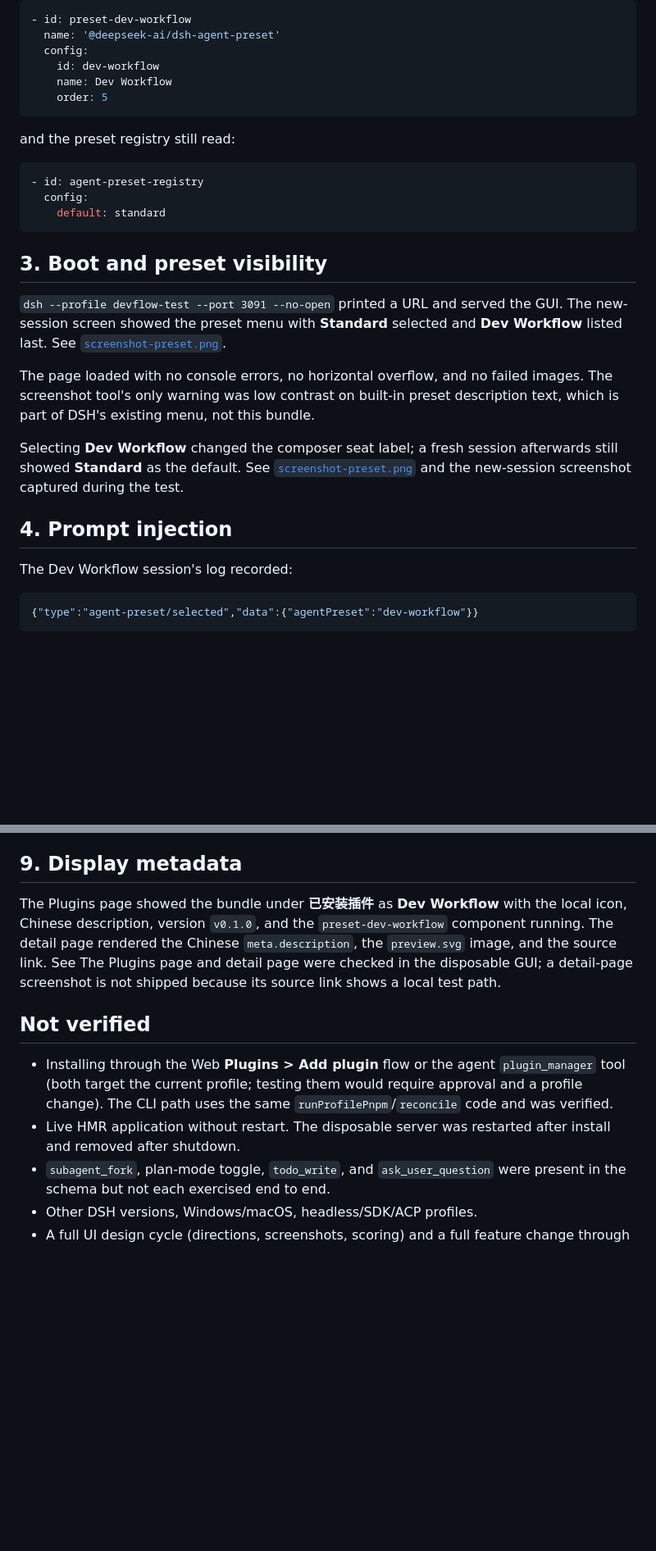
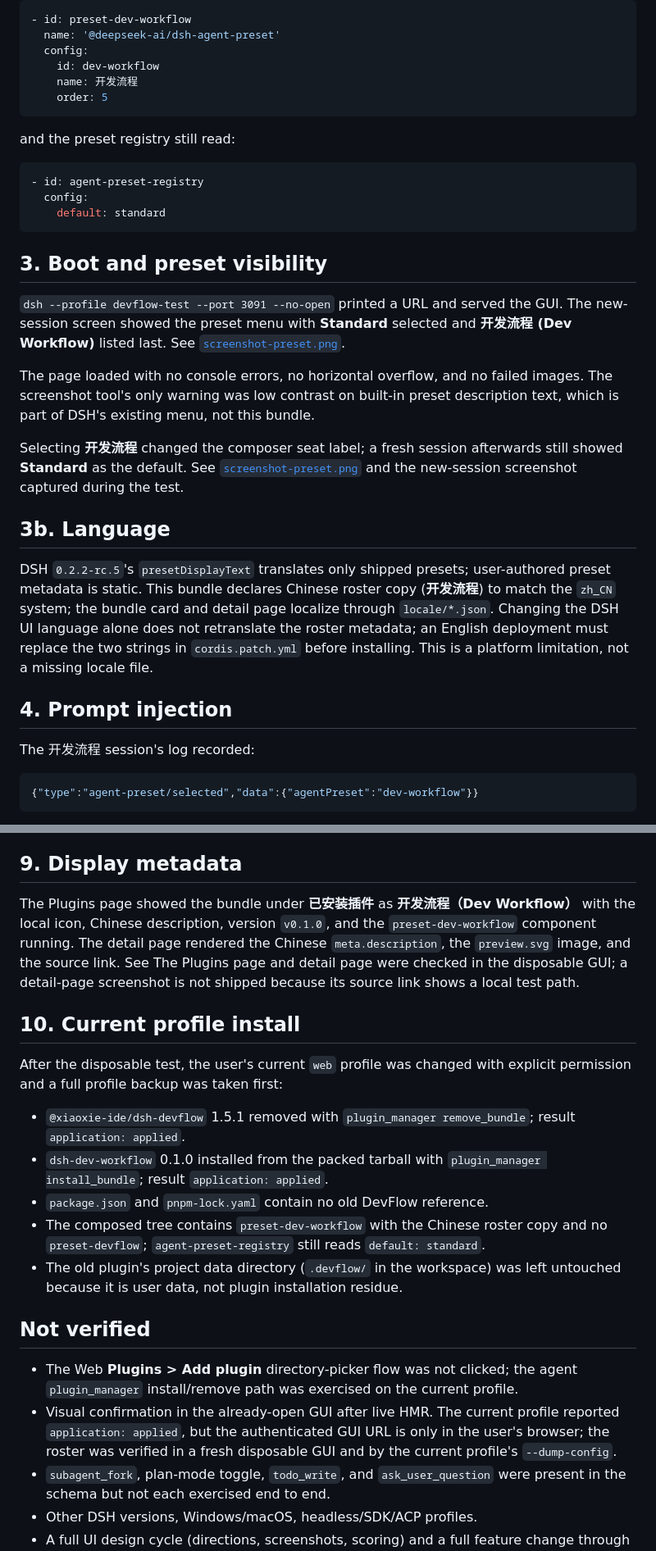
Before and after one commit to DennisZhangOiler/dsh-dev-workflow, a Markdown page: docs/VERIFICATION.md, 2 parts joined by grey strips. Shown at 82% size. GitHub-like rendering; blank space fills up the shorter version.

````diff
--- a/docs/VERIFICATION.md
+++ b/docs/VERIFICATION.md
@@ -41,7 +41,7 @@ contained:
   name: '@deepseek-ai/dsh-agent-preset'
   config:
     id: dev-workflow
-    name: Dev Workflow
+    name: 开发流程
     order: 5
 ```
 
@@ -57,21 +57,31 @@ and the preset registry still read:
 
 `dsh --profile devflow-test --port 3091 --no-open` printed a URL and served the
 GUI. The new-session screen showed the preset menu with **Standard** selected
-and **Dev Workflow** listed last. See
+and **开发流程 (Dev Workflow)** listed last. See
 [`screenshot-preset.png`](screenshot-preset.png).
 
 The page loaded with no console errors, no horizontal overflow, and no failed
 images. The screenshot tool's only warning was low contrast on built-in preset
 description text, which is part of DSH's existing menu, not this bundle.
 
-Selecting **Dev Workflow** changed the composer seat label; a fresh session
+Selecting **开发流程** changed the composer seat label; a fresh session
 afterwards still showed **Standard** as the default. See
 [`screenshot-preset.png`](screenshot-preset.png) and
 the new-session screenshot captured during the test.
 
+## 3b. Language
+
+DSH `0.2.2-rc.5`'s `presetDisplayText` translates only shipped presets;
+user-authored preset metadata is static. This bundle declares Chinese roster
+copy (**开发流程**) to match the `zh_CN` system; the bundle card and detail page
+localize through `locale/*.json`. Changing the DSH UI language alone does not
+retranslate the roster metadata; an English deployment must replace the two
+strings in `cordis.patch.yml` before installing. This is a platform limitation,
+not a missing locale file.
+
 ## 4. Prompt injection
 
-The Dev Workflow session's log recorded:
+The 开发流程 session's log recorded:
 
 ```json
 {"type":"agent-preset/selected","data":{"agentPreset":"dev-workflow"}}
@@ -159,20 +169,37 @@ They were unchanged after the test, and all mtimes predate it. No
 
 ## 9. Display metadata
 
-The Plugins page showed the bundle under **已安装插件** as **Dev Workflow** with
+The Plugins page showed the bundle under **已安装插件** as **开发流程（Dev Workflow）** with
 the local icon, Chinese description, version `v0.1.0`, and the
 `preset-dev-workflow` component running. The detail page rendered the Chinese
 `meta.description`, the `preview.svg` image, and the source link. See
 The Plugins page and detail page were checked in the disposable GUI; a detail-page screenshot is not shipped because its source link shows a local test path.
 
+## 10. Current profile install
+
+After the disposable test, the user's current `web` profile was changed with
+explicit permission and a full profile backup was taken first:
+
+- `@xiaoxie-ide/dsh-devflow` 1.5.1 removed with
+  `plugin_manager remove_bundle`; result `application: applied`.
+- `dsh-dev-workflow` 0.1.0 installed from the packed tarball with
+  `plugin_manager install_bundle`; result `application: applied`.
+- `package.json` and `pnpm-lock.yaml` contain no old DevFlow reference.
+- The composed tree contains `preset-dev-workflow` with the Chinese roster copy
+  and no `preset-devflow`; `agent-preset-registry` still reads
+  `default: standard`.
+- The old plugin's project data directory (`.devflow/` in the workspace) was
+  left untouched because it is user data, not plugin installation residue.
+
 ## Not verified
 
-- Installing through the Web **Plugins > Add plugin** flow or the agent
-  `plugin_manager` tool (both target the current profile; testing them would
-  require approval and a profile change). The CLI path uses the same
-  `runProfilePnpm`/`reconcile` code and was verified.
-- Live HMR application without restart. The disposable server was restarted
-  after install and removed after shutdown.
+- The Web **Plugins > Add plugin** directory-picker flow was not clicked; the
+  agent `plugin_manager` install/remove path was exercised on the current
+  profile.
+- Visual confirmation in the already-open GUI after live HMR. The current
+  profile reported `application: applied`, but the authenticated GUI URL is
+  only in the user's browser; the roster was verified in a fresh disposable GUI
+  and by the current profile's `--dump-config`.
 - `subagent_fork`, plan-mode toggle, `todo_write`, and `ask_user_question` were
   present in the schema but not each exercised end to end.
 - Other DSH versions, Windows/macOS, headless/SDK/ACP profiles.
````
Also changed, not shown: other parts of docs/VERIFICATION.md (+1 -1 lines), README.md (+18 -12 lines), README.zh.md (+11 -9 lines), docs/screenshot-preset.png, 2 other files.
